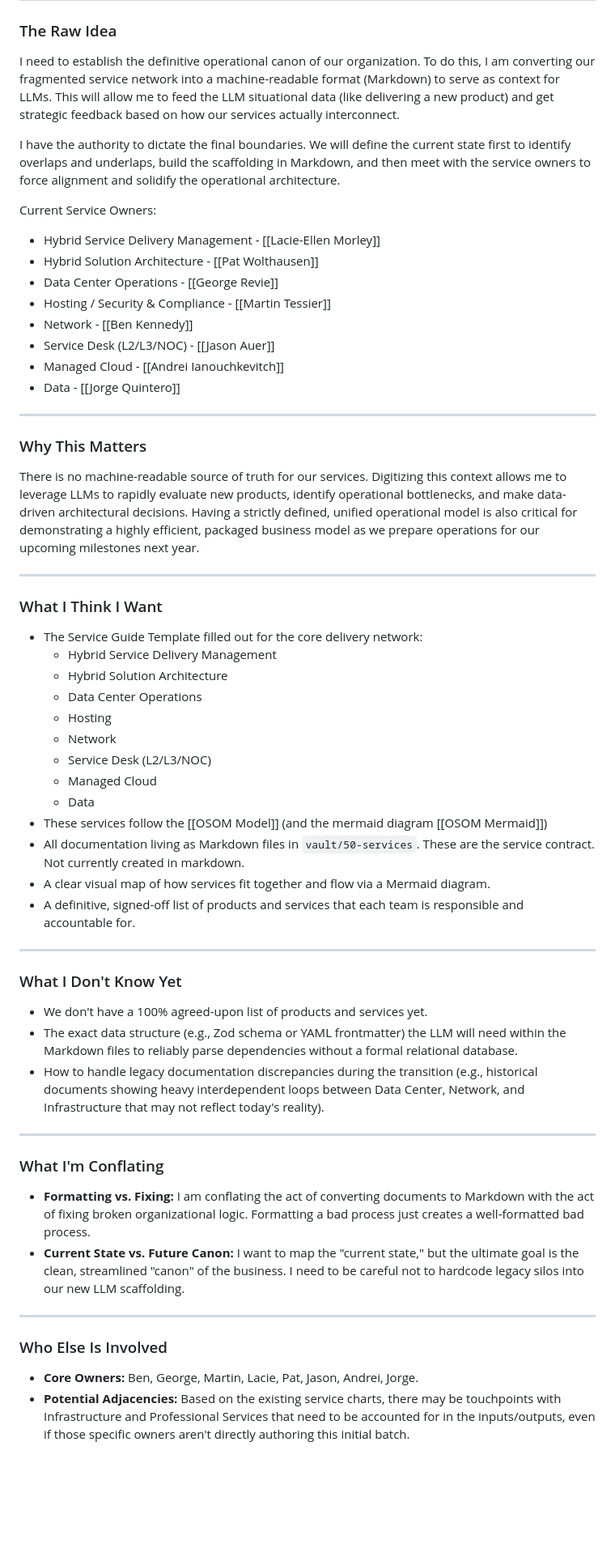
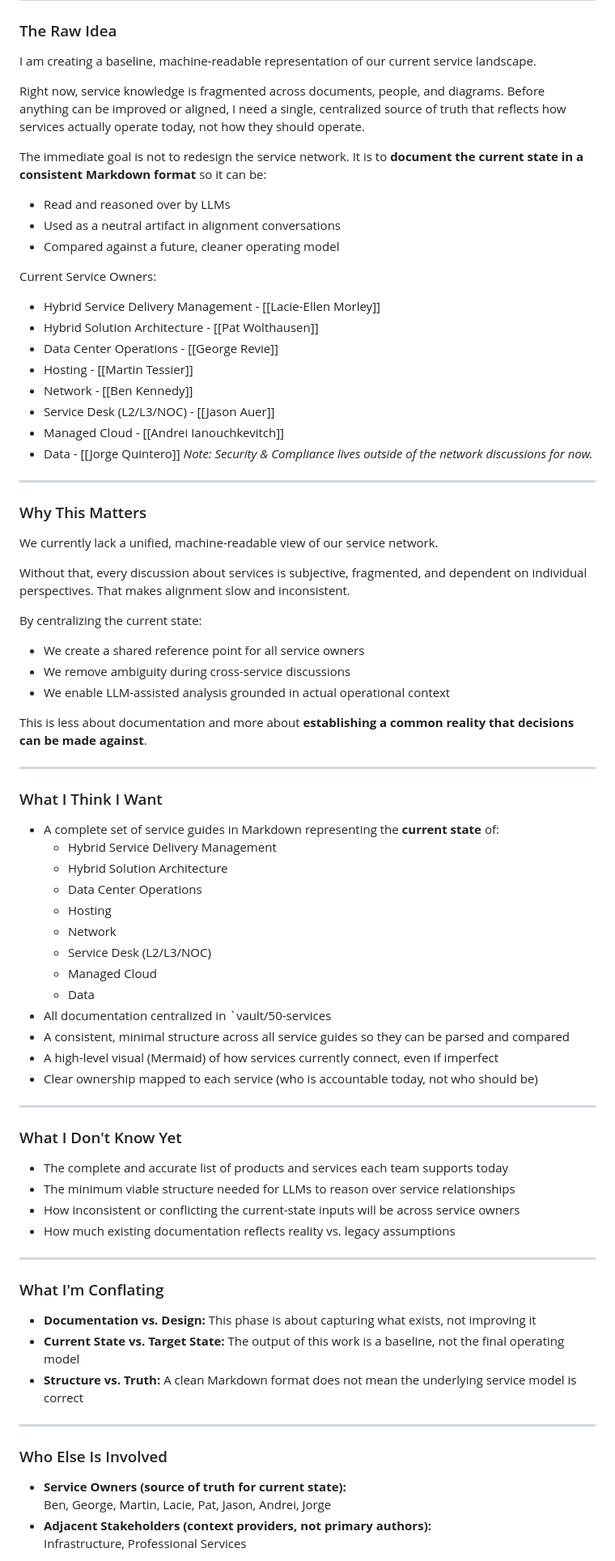
Before and after one commit to nelsonuwp/connected-brain, a Markdown page: vault/10-thinking/2026-02-23 Service Guides Updates (Intermediate).md, the part around one of its changes. Shown at 81% size. GitHub-like rendering; blank space fills up the shorter version.

Commit message:
vault: auto-commit 2026-02-24 08:00:17

```diff
--- a/vault/10-thinking/2026-02-23 Service Guides Updates (Intermediate).md
+++ b/vault/10-thinking/2026-02-23 Service Guides Updates (Intermediate).md
@@ -9,30 +9,46 @@ promoted-from: 01-inbox
 
 ### The Raw Idea
 
-I need to establish the definitive operational canon of our organization. To do this, I am converting our fragmented service network into a machine-readable format (Markdown) to serve as context for LLMs. This will allow me to feed the LLM situational data (like delivering a new product) and get strategic feedback based on how our services actually interconnect.
+I am creating a baseline, machine-readable representation of our current service landscape.
 
-I have the authority to dictate the final boundaries. We will define the current state first to identify overlaps and underlaps, build the scaffolding in Markdown, and then meet with the service owners to force alignment and solidify the operational architecture.
+Right now, service knowledge is fragmented across documents, people, and diagrams. Before anything can be improved or aligned, I need a single, centralized source of truth that reflects how services actually operate today, not how they should operate.
+
+The immediate goal is not to redesign the service network. It is to **document the current state in a consistent Markdown format** so it can be:
+- Read and reasoned over by LLMs
+- Used as a neutral artifact in alignment conversations
+- Compared against a future, cleaner operating model
 
 Current Service Owners:
 - Hybrid Service Delivery Management - [[Lacie-Ellen Morley]]
 - Hybrid Solution Architecture - [[Pat Wolthausen]]
 - Data Center Operations - [[George Revie]]
-- Hosting / Security & Compliance - [[Martin Tessier]]
+- Hosting - [[Martin Tessier]]
 - Network - [[Ben Kennedy]]
 - Service Desk (L2/L3/NOC) - [[Jason Auer]]
 - Managed Cloud - [[Andrei Ianouchkevitch]]
 - Data - [[Jorge Quintero]]
+*Note:  Security & Compliance lives outside of the network discussions for now.*
+
 ---
 
 ### Why This Matters
 
-There is no machine-readable source of truth for our services. Digitizing this context allows me to leverage LLMs to rapidly evaluate new products, identify operational bottlenecks, and make data-driven architectural decisions. Having a strictly defined, unified operational model is also critical for demonstrating a highly efficient, packaged business model as we prepare operations for our upcoming milestones next year.
+We currently lack a unified, machine-readable view of our service network.
+
+Without that, every discussion about services is subjective, fragmented, and dependent on individual perspectives. That makes alignment slow and inconsistent.
+
+By centralizing the current state:
+- We create a shared reference point for all service owners
+- We remove ambiguity during cross-service discussions
+- We enable LLM-assisted analysis grounded in actual operational context
+
+This is less about documentation and more about **establishing a common reality that decisions can be made against**.
 
 ---
 
 ### What I Think I Want
 
-- The Service Guide Template filled out for the core delivery network:
+- A complete set of service guides in Markdown representing the **current state** of:
     - Hybrid Service Delivery Management
     - Hybrid Solution Architecture
     - Data Center Operations
@@ -41,30 +57,34 @@ There is no machine-readable source of truth for our services. Digitizing this c
     - Service Desk (L2/L3/NOC)
     - Managed Cloud
     - Data
-- These services follow the [[OSOM Model]] (and the mermaid diagram [[OSOM Mermaid]])
-- All documentation living as Markdown files in `vault/50-services`. These are the service contract. Not currently created in markdown.
-- A clear visual map of how services fit together and flow via a Mermaid diagram.
-- A definitive, signed-off list of products and services that each team is responsible and accountable for.
+- All documentation centralized in `vault/50-services
+- A consistent, minimal structure across all service guides so they can be parsed and compared
+- A high-level visual (Mermaid) of how services currently connect, even if imperfect
+- Clear ownership mapped to each service (who is accountable today, not who should be)
 
 ---
 
 ### What I Don't Know Yet
 
-- We don't have a 100% agreed-upon list of products and services yet.
-- The exact data structure (e.g., Zod schema or YAML frontmatter) the LLM will need within the Markdown files to reliably parse dependencies without a formal relational database.
-- How to handle legacy documentation discrepancies during the transition (e.g., historical documents showing heavy interdependent loops between Data Center, Network, and Infrastructure that may not reflect today's reality).
+- The complete and accurate list of products and services each team supports today
+- The minimum viable structure needed for LLMs to reason over service relationships
+- How inconsistent or conflicting the current-state inputs will be across service owners
+- How much existing documentation reflects reality vs. legacy assumptions
 
 ---
 
 ### What I'm Conflating
 
-- **Formatting vs. Fixing:** I am conflating the act of converting documents to Markdown with the act of fixing broken organizational logic. Formatting a bad process just creates a well-formatted bad process.
-- **Current State vs. Future Canon:** I want to map the "current state," but the ultimate goal is the clean, streamlined "canon" of the business. I need to be careful not to hardcode legacy silos into our new LLM scaffolding.
+- **Documentation vs. Design:** This phase is about capturing what exists, not improving it
+- **Current State vs. Target State:** The output of this work is a baseline, not the final operating model
+- **Structure vs. Truth:** A clean Markdown format does not mean the underlying service model is correct
 
 ---
 
 ### Who Else Is Involved
 
-- **Core Owners:** Ben, George, Martin, Lacie, Pat, Jason, Andrei, Jorge.
-- **Potential Adjacencies:** Based on the existing service charts, there may be touchpoints with Infrastructure and Professional Services that need to be accounted for in the inputs/outputs, even if those specific owners aren't directly authoring this initial batch.
+- **Service Owners (source of truth for current state):**
+    Ben, George, Martin, Lacie, Pat, Jason, Andrei, Jorge
+- **Adjacent Stakeholders (context providers, not primary authors):**
+    Infrastructure, Professional Services
 
```
Also changed, not shown: other parts of vault/10-thinking/2026-02-23 Service Guides Updates (Intermediate).md (+1 -0 lines).
